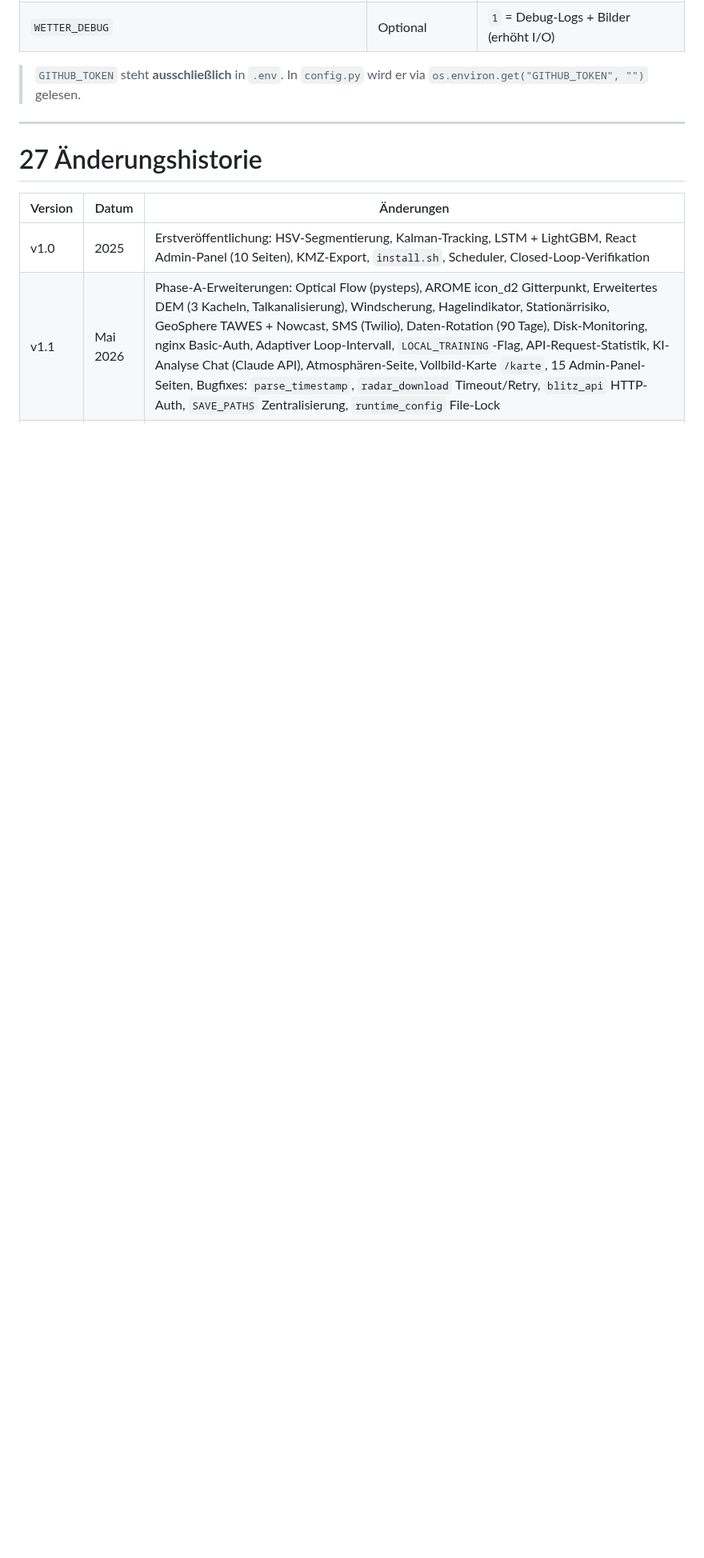
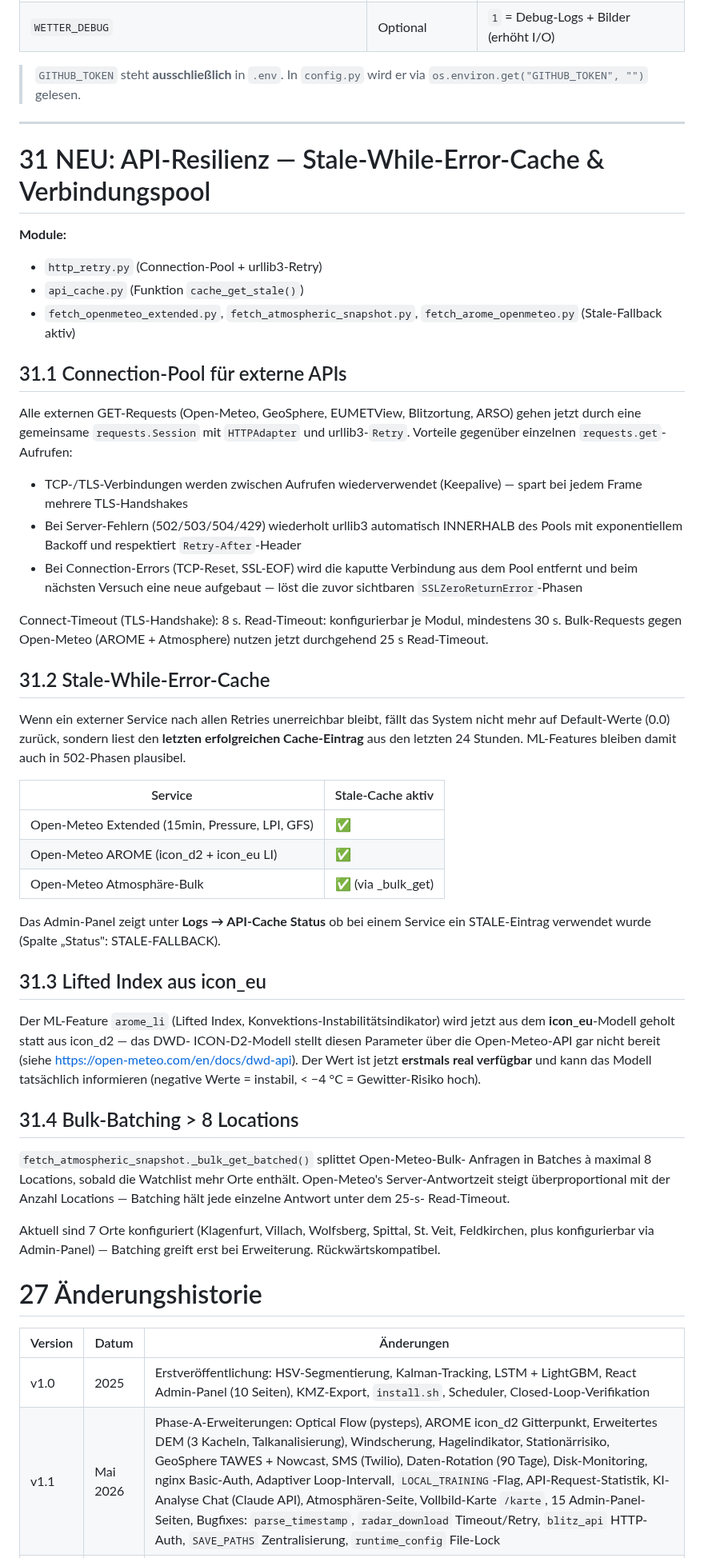
Before and after one commit to IVOBLA/WetterExtended, a Markdown page: docs/WetterExtended_Benutzerhandbuch.md, the part around the change. Shown at 80% size. Rendered like a GitHub page; blank space fills up the shorter version.

Commit message:
docs: ergänze API-Resilienz Abschnitt und Phase A.3 Roadmap

```diff
--- a/docs/WetterExtended_Benutzerhandbuch.md
+++ b/docs/WetterExtended_Benutzerhandbuch.md
@@ -1221,6 +1221,70 @@ ML-Modelle und Hailo-HEF-Dateien sind **Binaries** und werden **nicht** über Gi
 
 ---
 
+
+# 31 NEU: API-Resilienz — Stale-While-Error-Cache & Verbindungspool
+
+**Module:**
+- `http_retry.py` (Connection-Pool + urllib3-Retry)
+- `api_cache.py` (Funktion `cache_get_stale()`)
+- `fetch_openmeteo_extended.py`, `fetch_atmospheric_snapshot.py`, `fetch_arome_openmeteo.py` (Stale-Fallback aktiv)
+
+## 31.1 Connection-Pool für externe APIs
+
+Alle externen GET-Requests (Open-Meteo, GeoSphere, EUMETView, Blitzortung,
+ARSO) gehen jetzt durch eine gemeinsame `requests.Session` mit `HTTPAdapter`
+und urllib3-`Retry`. Vorteile gegenüber einzelnen `requests.get`-Aufrufen:
+
+- TCP-/TLS-Verbindungen werden zwischen Aufrufen wiederverwendet (Keepalive)
+  — spart bei jedem Frame mehrere TLS-Handshakes
+- Bei Server-Fehlern (502/503/504/429) wiederholt urllib3 automatisch INNERHALB
+  des Pools mit exponentiellem Backoff und respektiert `Retry-After`-Header
+- Bei Connection-Errors (TCP-Reset, SSL-EOF) wird die kaputte Verbindung
+  aus dem Pool entfernt und beim nächsten Versuch eine neue aufgebaut —
+  löst die zuvor sichtbaren `SSLZeroReturnError`-Phasen
+
+Connect-Timeout (TLS-Handshake): 8 s. Read-Timeout: konfigurierbar je Modul,
+mindestens 30 s. Bulk-Requests gegen Open-Meteo (AROME + Atmosphere) nutzen
+jetzt durchgehend 25 s Read-Timeout.
+
+## 31.2 Stale-While-Error-Cache
+
+Wenn ein externer Service nach allen Retries unerreichbar bleibt, fällt das
+System nicht mehr auf Default-Werte (0.0) zurück, sondern liest den **letzten
+erfolgreichen Cache-Eintrag** aus den letzten 24 Stunden. ML-Features bleiben
+damit auch in 502-Phasen plausibel.
+
+| Service | Stale-Cache aktiv |
+|---|---|
+| Open-Meteo Extended (15min, Pressure, LPI, GFS) | ✅ |
+| Open-Meteo AROME (icon_d2 + icon_eu LI) | ✅ |
+| Open-Meteo Atmosphäre-Bulk | ✅ (via _bulk_get) |
+
+Das Admin-Panel zeigt unter **Logs → API-Cache Status** ob bei einem Service
+ein STALE-Eintrag verwendet wurde (Spalte „Status": STALE-FALLBACK).
+
+## 31.3 Lifted Index aus icon_eu
+
+Der ML-Feature `arome_li` (Lifted Index, Konvektions-Instabilitätsindikator)
+wird jetzt aus dem **icon_eu**-Modell geholt statt aus icon_d2 — das DWD-
+ICON-D2-Modell stellt diesen Parameter über die Open-Meteo-API gar nicht
+bereit (siehe https://open-meteo.com/en/docs/dwd-api). Der Wert ist jetzt
+**erstmals real verfügbar** und kann das Modell tatsächlich informieren
+(negative Werte = instabil, < −4 °C = Gewitter-Risiko hoch).
+
+## 31.4 Bulk-Batching > 8 Locations
+
+`fetch_atmospheric_snapshot._bulk_get_batched()` splittet Open-Meteo-Bulk-
+Anfragen in Batches à maximal 8 Locations, sobald die Watchlist mehr Orte
+enthält. Open-Meteo's Server-Antwortzeit steigt überproportional mit der
+Anzahl Locations — Batching hält jede einzelne Antwort unter dem 25-s-
+Read-Timeout.
+
+Aktuell sind 7 Orte konfiguriert (Klagenfurt, Villach, Wolfsberg, Spittal,
+St. Veit, Feldkirchen, plus konfigurierbar via Admin-Panel) — Batching greift
+erst bei Erweiterung. Rückwärtskompatibel.
+
+
 # 27 Änderungshistorie
 
 | Version | Datum | Änderungen |
```
Also changed, not shown: docs/HAILO_INTEGRATION.md (+31 -0 lines).
